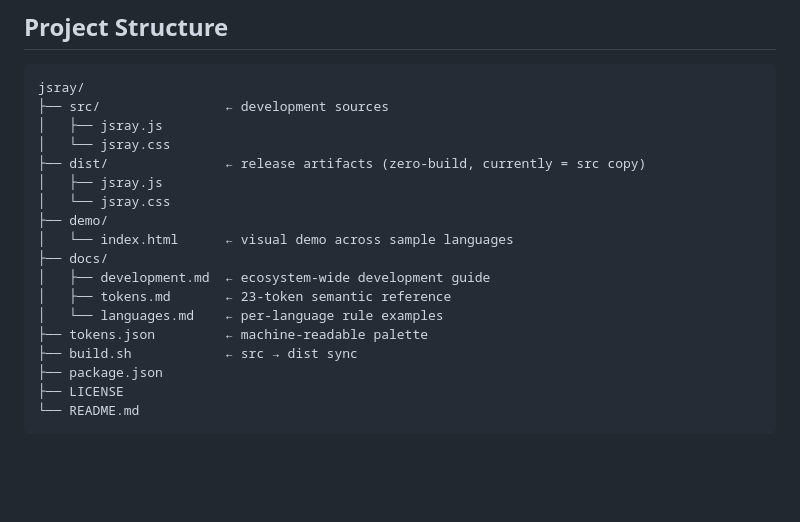
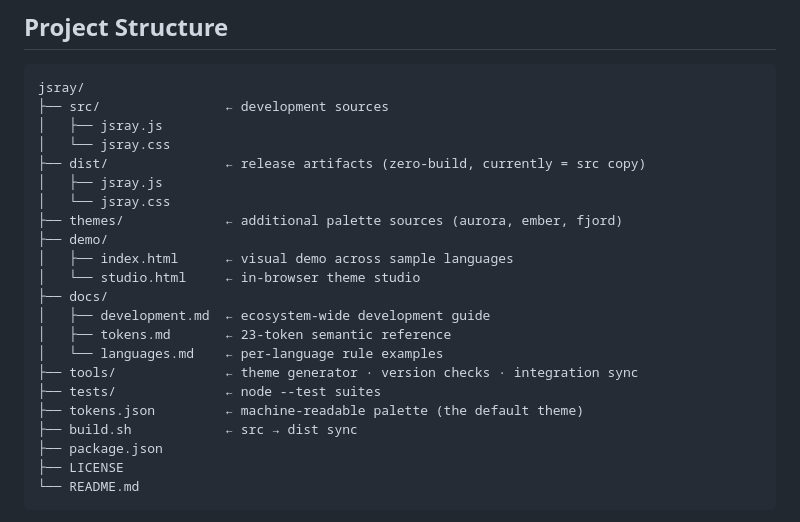
Before and after one commit to JSRayCore/JSRay, a Markdown page: README.md, the part around the change. GitHub-like rendering; blank space fills up the shorter version.

Commit message:
docs: complete the project structure trees (themes/, tools/, tests/, studio)

```diff
--- a/README.md
+++ b/README.md
@@ -154,13 +154,17 @@ jsray/
 ├── dist/               ← release artifacts (zero-build, currently = src copy)
 │   ├── jsray.js
 │   └── jsray.css
+├── themes/             ← additional palette sources (aurora, ember, fjord)
 ├── demo/
-│   └── index.html      ← visual demo across sample languages
+│   ├── index.html      ← visual demo across sample languages
+│   └── studio.html     ← in-browser theme studio
 ├── docs/
 │   ├── development.md  ← ecosystem-wide development guide
 │   ├── tokens.md       ← 23-token semantic reference
 │   └── languages.md    ← per-language rule examples
-├── tokens.json         ← machine-readable palette
+├── tools/              ← theme generator · version checks · integration sync
+├── tests/              ← node --test suites
+├── tokens.json         ← machine-readable palette (the default theme)
 ├── build.sh            ← src → dist sync
 ├── package.json
 ├── LICENSE
```
Also changed, not shown: README.zh-CN.md (+6 -2 lines).
